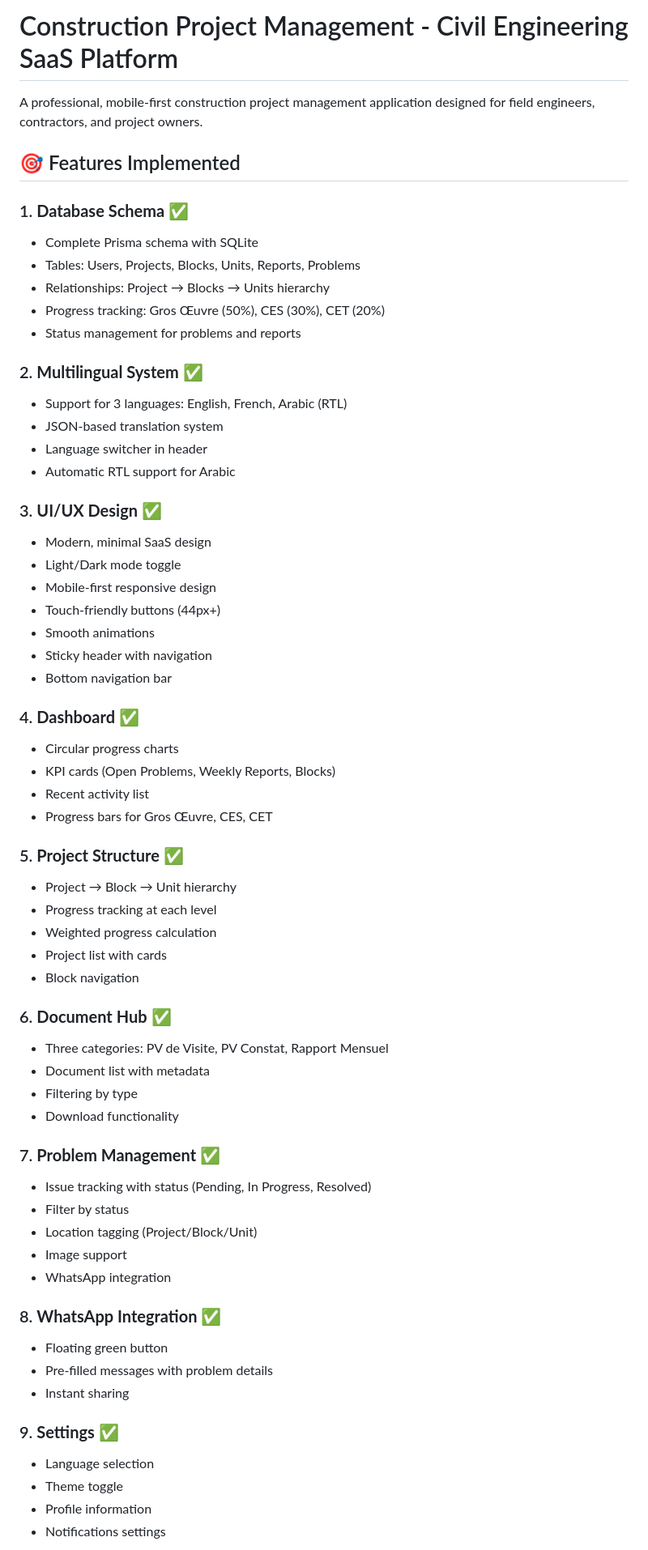
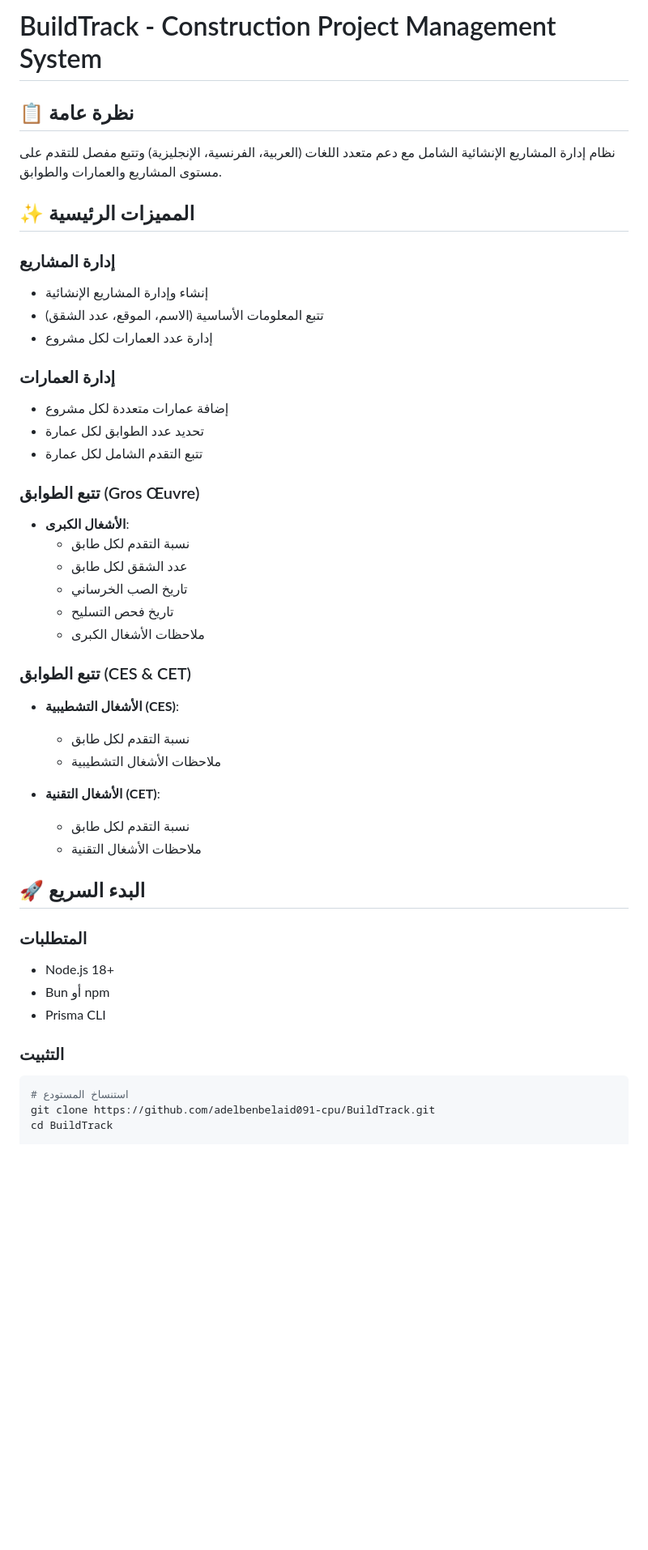
Before and after one commit to yac13inem-ux/smartbuild, a Markdown page: README.md, the part around one of its changes. Shown at 81% size. Rendered like a GitHub page; blank space fills up the shorter version.

Commit message:
docs: Add comprehensive README.md
- Project overview and features
- Quick start guide
- Project structure
- Database schema info
- Available commands
- Multi-language support
- Contributing guidelines

````diff
--- a/README.md
+++ b/README.md
@@ -1,65 +1,48 @@
-# Construction Project Management - Civil Engineering SaaS Platform
+# BuildTrack - Construction Project Management System
 
-A professional, mobile-first construction project management application designed for field engineers, contractors, and project owners.
+## 📋 نظرة عامة
+نظام إدارة المشاريع الإنشائية الشامل مع دعم متعدد اللغات (العربية، الفرنسية، الإنجليزية) وتتبع مفصل للتقدم على مستوى المشاريع والعمارات والطوابق.
 
-## 🎯 Features Implemented
+## ✨ المميزات الرئيسية
 
-### 1. **Database Schema** ✅
-- Complete Prisma schema with SQLite
-- Tables: Users, Projects, Blocks, Units, Reports, Problems
-- Relationships: Project → Blocks → Units hierarchy
-- Progress tracking: Gros Œuvre (50%), CES (30%), CET (20%)
-- Status management for problems and reports
+### إدارة المشاريع
+- إنشاء وإدارة المشاريع الإنشائية
+- تتبع المعلومات الأساسية (الاسم، الموقع، عدد الشقق)
+- إدارة عدد العمارات لكل مشروع
 
-### 2. **Multilingual System** ✅
-- Support for 3 languages: English, French, Arabic (RTL)
-- JSON-based translation system
-- Language switcher in header
-- Automatic RTL support for Arabic
+### إدارة العمارات
+- إضافة عمارات متعددة لكل مشروع
+- تحديد عدد الطوابق لكل عمارة
+- تتبع التقدم الشامل لكل عمارة
 
-### 3. **UI/UX Design** ✅
-- Modern, minimal SaaS design
-- Light/Dark mode toggle
-- Mobile-first responsive design
-- Touch-friendly buttons (44px+)
-- Smooth animations
-- Sticky header with navigation
-- Bottom navigation bar
+### تتبع الطوابق (Gros Œuvre)
+- **الأشغال الكبرى**:
+  - نسبة التقدم لكل طابق
+  - عدد الشقق لكل طابق
+  - تاريخ الصب الخرساني
+  - تاريخ فحص التسليح
+  - ملاحظات الأشغال الكبرى
 
-### 4. **Dashboard** ✅
-- Circular progress charts
-- KPI cards (Open Problems, Weekly Reports, Blocks)
-- Recent activity list
-- Progress bars for Gros Œuvre, CES, CET
+### تتبع الطوابق (CES & CET)
+- **الأشغال التشطيبية (CES)**:
+  - نسبة التقدم لكل طابق
+  - ملاحظات الأشغال التشطيبية
 
-### 5. **Project Structure** ✅
-- Project → Block → Unit hierarchy
-- Progress tracking at each level
-- Weighted progress calculation
-- Project list with cards
-- Block navigation
+- **الأشغال التقنية (CET)**:
+  - نسبة التقدم لكل طابق
+  - ملاحظات الأشغال التقنية
 
-### 6. **Document Hub** ✅
-- Three categories: PV de Visite, PV Constat, Rapport Mensuel
-- Document list with metadata
-- Filtering by type
-- Download functionality
+## 🚀 البدء السريع
 
-### 7. **Problem Management** ✅
-- Issue tracking with status (Pending, In Progress, Resolved)
-- Filter by status
-- Location tagging (Project/Block/Unit)
-- Image support
-- WhatsApp integration
+### المتطلبات
+- Node.js 18+
+- Bun أو npm
+- Prisma CLI
 
-### 8. **WhatsApp Integration** ✅
-- Floating green button
-- Pre-filled messages with problem details
-- Instant sharing
+### التثبيت
 
-### 9. **Settings** ✅
-- Language selection
-- Theme toggle
-- Profile information
-- Notifications settings
+```bash
+# استنساخ المستودع
+git clone https://github.com/adelbenbelaid091-cpu/BuildTrack.git
+cd BuildTrack
 
````
Also changed, not shown: other parts of README.md (+89 -168 lines).
